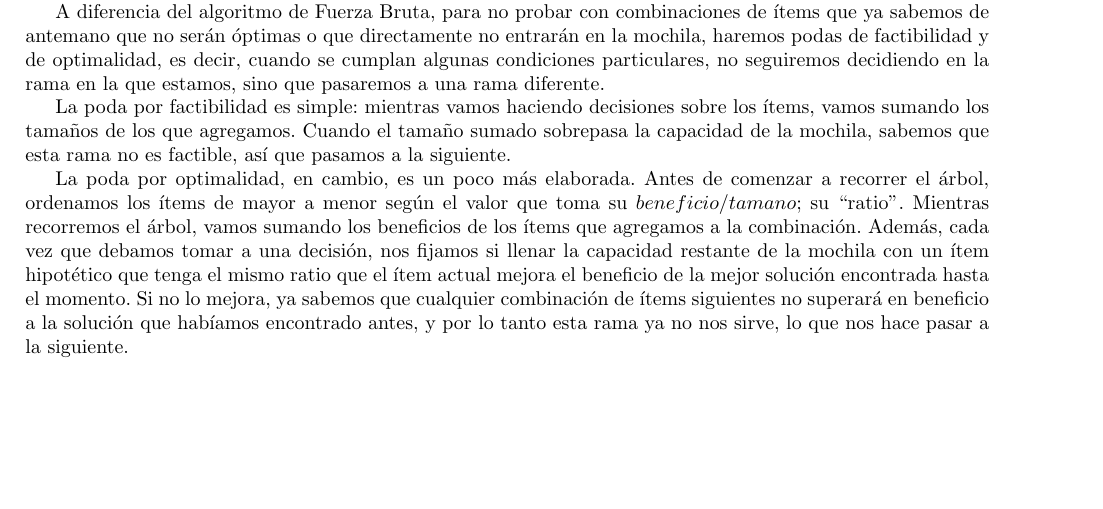
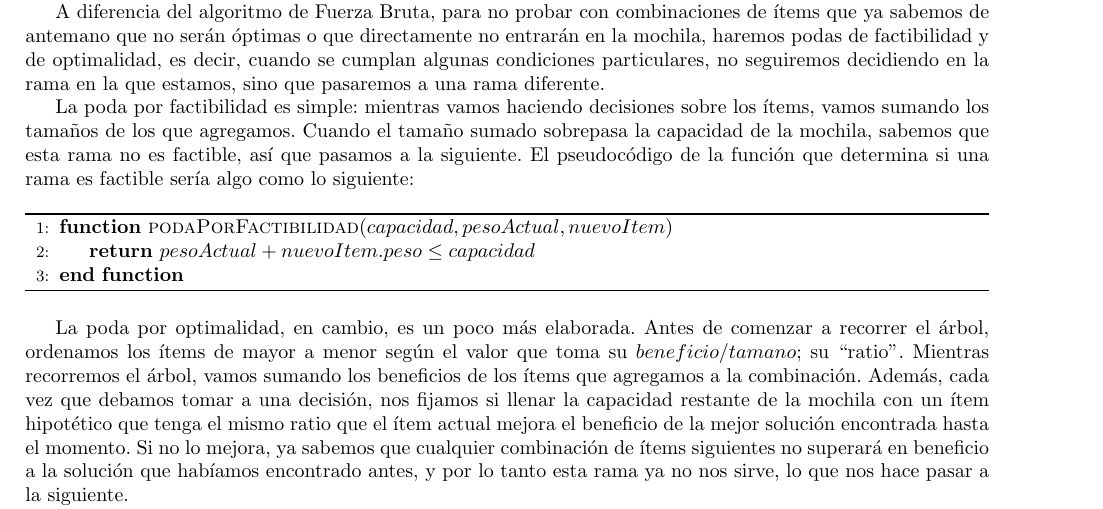
Before and after one commit to ericbrandwein/algo3-tp1, a LaTeX document (informe/informe.tex): part of page 7 of 12, cut so that both start at the same text, the shorter picture padded with empty space. Compiled offline with pdfLaTeX.

Commit message:
Agrega pseudocodigo de podaPorFactibilidad

```diff
--- a/informe/informe.tex
+++ b/informe/informe.tex
@@ -206,7 +206,19 @@ Sumando todas estas complejidades diferentes llegamos a $O(n) + 2 * O(2^{n/2}) +
 \subsection{Descripción}
 En el algoritmo de Backtracking armaremos un árbol de decisiones, cada una especificando si incluimos un ítem en particular en la combinación actual o no. Haremos la decisión para el primer ítem, luego para el segundo ítem, y así. Cuando lleguemos a una hoja del árbol, compararemos el beneficio de los ítems que decidimos incluir en la combinación con el mejor beneficio encontrado hasta el momento, y nos quedaremos con el mejor.\par
 A diferencia del algoritmo de Fuerza Bruta, para no probar con combinaciones de ítems que ya sabemos de antemano que no serán óptimas o que directamente no entrarán en la mochila, haremos podas de factibilidad y de optimalidad, es decir, cuando se cumplan algunas condiciones particulares, no seguiremos decidiendo en la rama en la que estamos, sino que pasaremos a una rama diferente.\par
-La poda por factibilidad es simple: mientras vamos haciendo decisiones sobre los ítems, vamos sumando los tamaños de los que agregamos. Cuando el tamaño sumado sobrepasa la capacidad de la mochila, sabemos que esta rama no es factible, así que pasamos a la siguiente.\par
+La poda por factibilidad es simple: mientras vamos haciendo decisiones sobre los ítems, vamos sumando los tamaños de los que agregamos. Cuando el tamaño sumado sobrepasa la capacidad de la mochila, sabemos que esta rama no es factible, así que pasamos a la siguiente. El pseudocódigo de la función que determina si una rama es factible sería algo como lo siguiente:
+
+\begin{algorithm}
+\begin{algorithmic}[1]
+
+\Function{podaPorFactibilidad}{$capacidad, pesoActual, nuevoItem$}
+	\State \Return $pesoActual + nuevoItem.peso \leq capacidad$
+\EndFunction
+
+\end{algorithmic}
+\end{algorithm}
+
+
 La poda por optimalidad, en cambio, es un poco más elaborada. Antes de comenzar a recorrer el árbol, ordenamos los ítems de mayor a menor según el valor que toma su $beneficio/tamano$; su ``ratio". Mientras recorremos el árbol, vamos sumando los beneficios de los ítems que agregamos a la combinación. Además, cada vez que debamos tomar a una decisión, nos fijamos si llenar la capacidad restante de la mochila con un ítem hipotético que tenga el mismo ratio que el ítem actual mejora el beneficio de la mejor solución encontrada hasta el momento. Si no lo mejora, ya sabemos que cualquier combinación de ítems siguientes no superará en beneficio a la solución que habíamos encontrado antes, y por lo tanto esta rama ya no nos sirve, lo que nos hace pasar a la siguiente.\par
 Al finalizar, devolvemos el mayor beneficio que hayamos encontrado para una solución factible.\par
 Pasaremos a mostrar una corrida hipotética del algoritmo con los valores presentados en el ejemplo de la descripción del problema. La capacidad de la mochila era 25, y la lista de ítems provistos es $[(10, 5), (15, 4), (5, 13), (10, 8), (5, 8)]$, siendo un ítem una tupla $(tamano, beneficio)$.\par
```
